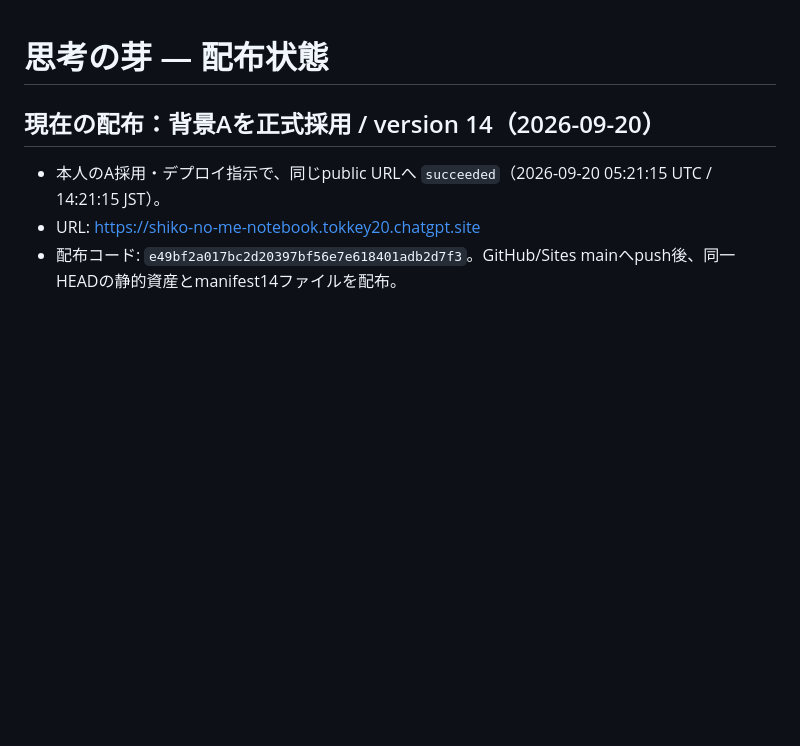
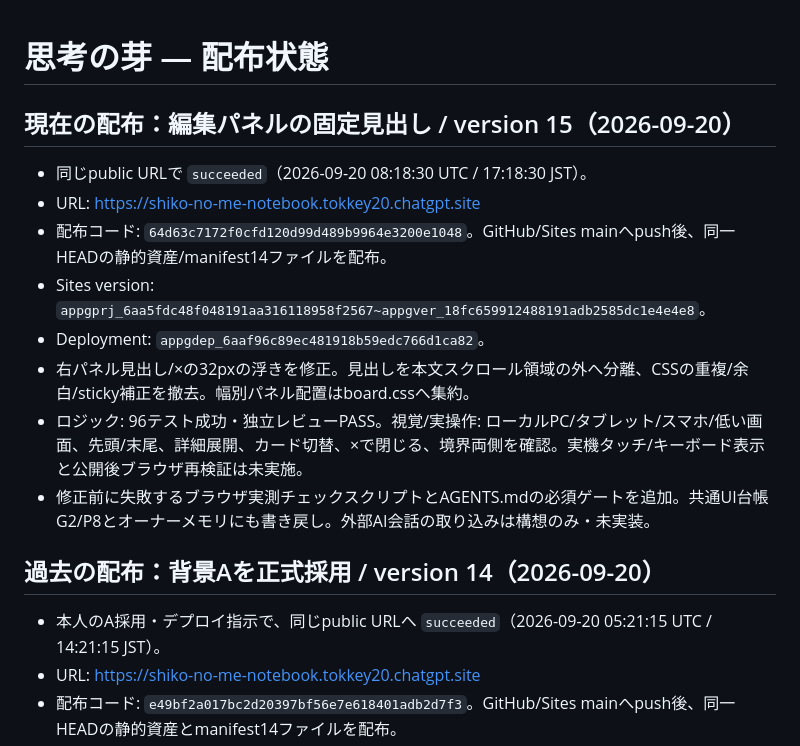
Before and after one commit to toki0001/shiko-no-me, a Markdown page: LAUNCH-STATE.md, the part around the change. Drawn GitHub-style; blank space fills up the shorter version.

Commit message:
docs: record inspector header fix deployment

```diff
--- a/LAUNCH-STATE.md
+++ b/LAUNCH-STATE.md
@@ -1,6 +1,17 @@
 # 思考の芽 — 配布状態
 
-## 現在の配布：背景Aを正式採用 / version 14（2026-09-20）
+## 現在の配布：編集パネルの固定見出し / version 15（2026-09-20）
+
+- 同じpublic URLで `succeeded`（2026-09-20 08:18:30 UTC / 17:18:30 JST）。
+- URL: https://shiko-no-me-notebook.tokkey20.chatgpt.site
+- 配布コード: `64d63c7172f0cfd120d99d489b9964e3200e1048`。GitHub/Sites mainへpush後、同一HEADの静的資産/manifest14ファイルを配布。
+- Sites version: `appgprj_6aa5fdc48f048191aa316118958f2567~appgver_18fc659912488191adb2585dc1e4e4e8`。
+- Deployment: `appgdep_6aaf96c89ec481918b59edc766d1ca82`。
+- 右パネル見出し/×の32pxの浮きを修正。見出しを本文スクロール領域の外へ分離、CSSの重複/余白/sticky補正を撤去。幅別パネル配置はboard.cssへ集約。
+- ロジック: 96テスト成功・独立レビューPASS。視覚/実操作: ローカルPC/タブレット/スマホ/低い画面、先頭/末尾、詳細展開、カード切替、×で閉じる、境界両側を確認。実機タッチ/キーボード表示と公開後ブラウザ再検証は未実施。
+- 修正前に失敗するブラウザ実測チェックスクリプトとAGENTS.mdの必須ゲートを追加。共通UI台帳G2/P8とオーナーメモリにも書き戻し。外部AI会話の取り込みは構想のみ・未実装。
+
+## 過去の配布：背景Aを正式採用 / version 14（2026-09-20）
 
 - 本人のA採用・デプロイ指示で、同じpublic URLへ `succeeded`（2026-09-20 05:21:15 UTC / 14:21:15 JST）。
 - URL: https://shiko-no-me-notebook.tokkey20.chatgpt.site
```
